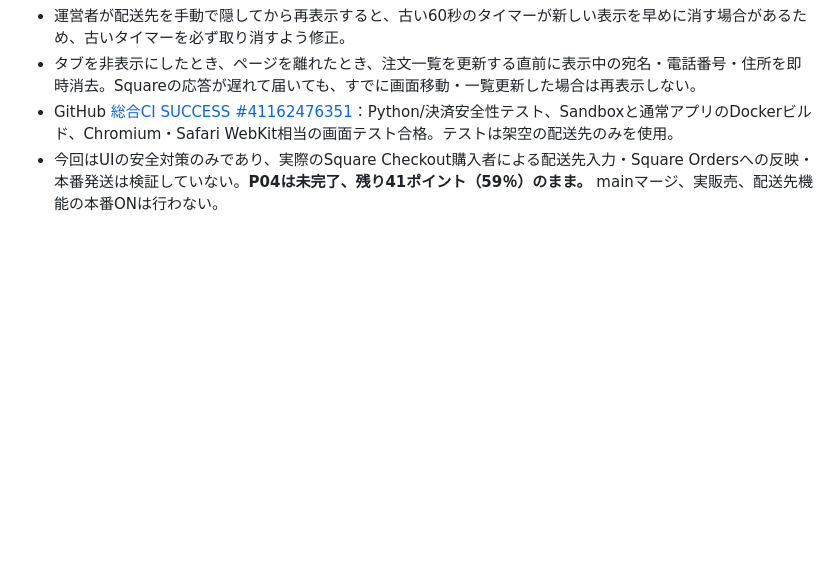
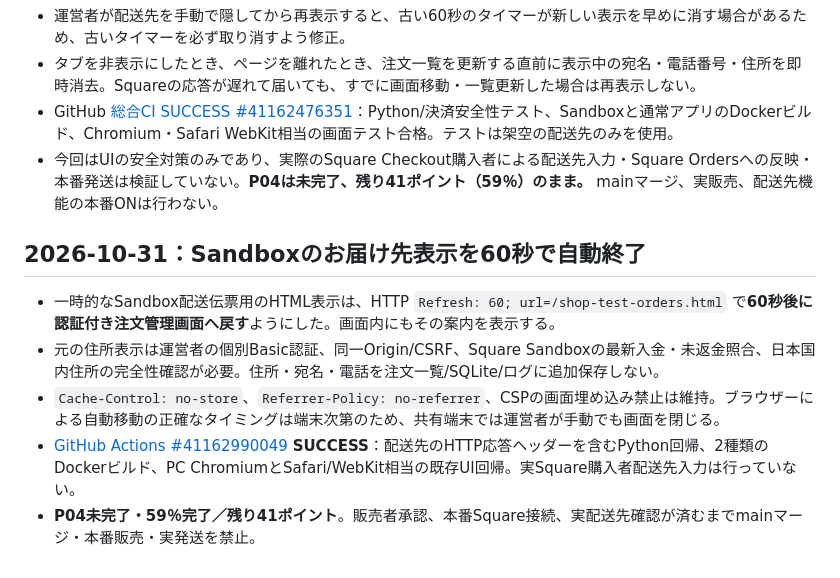
Before and after one commit to yoshiyukimoro-pixel/bigpaw, a Markdown page: SHOP_OPERATOR_SHIPPING_ADDRESS_FLOW.md, the part around the change. GitHub-like rendering; blank space fills up the shorter version.

Commit message:
docs(shop): explain Sandbox shipping label auto-expiry and verified CI scope

```diff
--- a/SHOP_OPERATOR_SHIPPING_ADDRESS_FLOW.md
+++ b/SHOP_OPERATOR_SHIPPING_ADDRESS_FLOW.md
@@ -33,3 +33,11 @@
 - タブを非表示にしたとき、ページを離れたとき、注文一覧を更新する直前に表示中の宛名・電話番号・住所を即時消去。Squareの応答が遅れて届いても、すでに画面移動・一覧更新した場合は再表示しない。
 - GitHub [総合CI SUCCESS #41162476351](https://github.com/yoshiyukimoro-pixel/bigpaw/actions/runs/41162476351)：Python/決済安全性テスト、Sandboxと通常アプリのDockerビルド、Chromium・Safari WebKit相当の画面テスト合格。テストは架空の配送先のみを使用。
 - 今回はUIの安全対策のみであり、実際のSquare Checkout購入者による配送先入力・Square Ordersへの反映・本番発送は検証していない。**P04は未完了、残り41ポイント（59％）のまま。** mainマージ、実販売、配送先機能の本番ONは行わない。
+
+## 2026-10-31：Sandboxのお届け先表示を60秒で自動終了
+
+- 一時的なSandbox配送伝票用のHTML表示は、HTTP `Refresh: 60; url=/shop-test-orders.html` で**60秒後に認証付き注文管理画面へ戻す**ようにした。画面内にもその案内を表示する。
+- 元の住所表示は運営者の個別Basic認証、同一Origin/CSRF、Square Sandboxの最新入金・未返金照合、日本国内住所の完全性確認が必要。住所・宛名・電話を注文一覧/SQLite/ログに追加保存しない。
+- `Cache-Control: no-store`、`Referrer-Policy: no-referrer`、CSPの画面埋め込み禁止は維持。ブラウザーによる自動移動の正確なタイミングは端末次第のため、共有端末では運営者が手動でも画面を閉じる。
+- [GitHub Actions #41162990049](https://github.com/yoshiyukimoro-pixel/bigpaw/actions/runs/41162990049) **SUCCESS**：配送先のHTTP応答ヘッダーを含むPython回帰、2種類のDockerビルド、PC ChromiumとSafari/WebKit相当の既存UI回帰。実Square購入者配送先入力は行っていない。
+- **P04未完了・59％完了／残り41ポイント**。販売者承認、本番Square接続、実配送先確認が済むまでmainマージ・本番販売・実発送を禁止。
```
